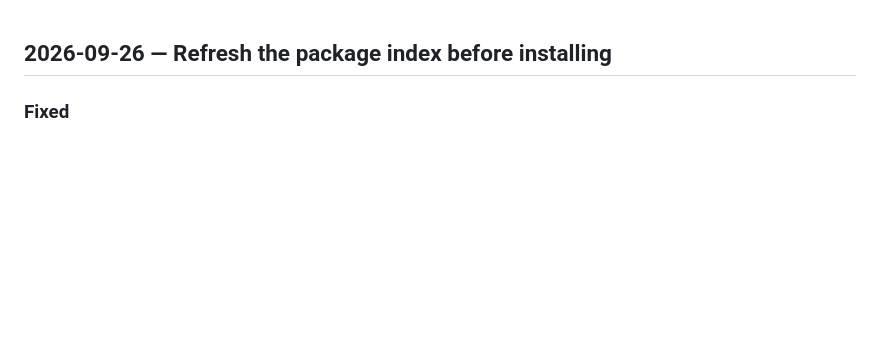
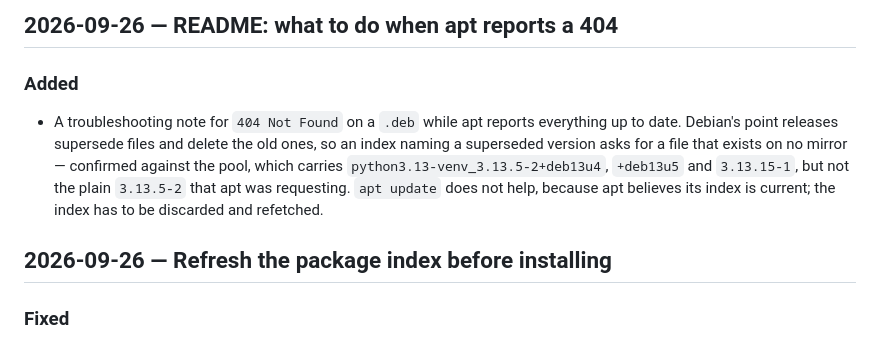
Before and after one commit to tpsvca/muzika, a Markdown page: CHANGELOG.md, the part around the change. GitHub-like rendering; blank space fills up the shorter version.

```diff
--- a/CHANGELOG.md
+++ b/CHANGELOG.md
@@ -1,3 +1,8 @@
+## 2026-09-26 — README: what to do when apt reports a 404
+
+### Added
+- A troubleshooting note for `404 Not Found` on a `.deb` while apt reports everything up to date. Debian's point releases supersede files and delete the old ones, so an index naming a superseded version asks for a file that exists on no mirror — confirmed against the pool, which carries `python3.13-venv_3.13.5-2+deb13u4`, `+deb13u5` and `3.13.15-1`, but not the plain `3.13.5-2` that apt was requesting. `apt update` does not help, because apt believes its index is current; the index has to be discarded and refetched.
+
 ## 2026-09-26 — Refresh the package index before installing
 
 ### Fixed
```
Also changed, not shown: README.md (+12 -0 lines).
